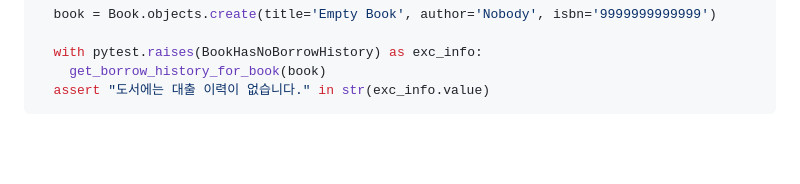
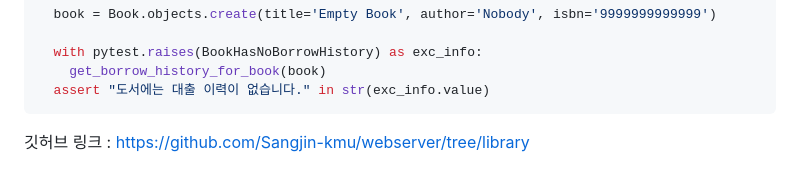
Before and after one commit to Sangjin-kmu/webserver, a Markdown page: README.md, the part around the change. GitHub-like rendering; blank space fills up the shorter version.

````diff
--- a/README.md
+++ b/README.md
@@ -232,3 +232,6 @@ def test_get_borrow_history_for_book_no_history():
     get_borrow_history_for_book(book)
   assert "도서에는 대출 이력이 없습니다." in str(exc_info.value)
 ```
+
+
+깃허브 링크 : https://github.com/Sangjin-kmu/webserver/tree/library
````
